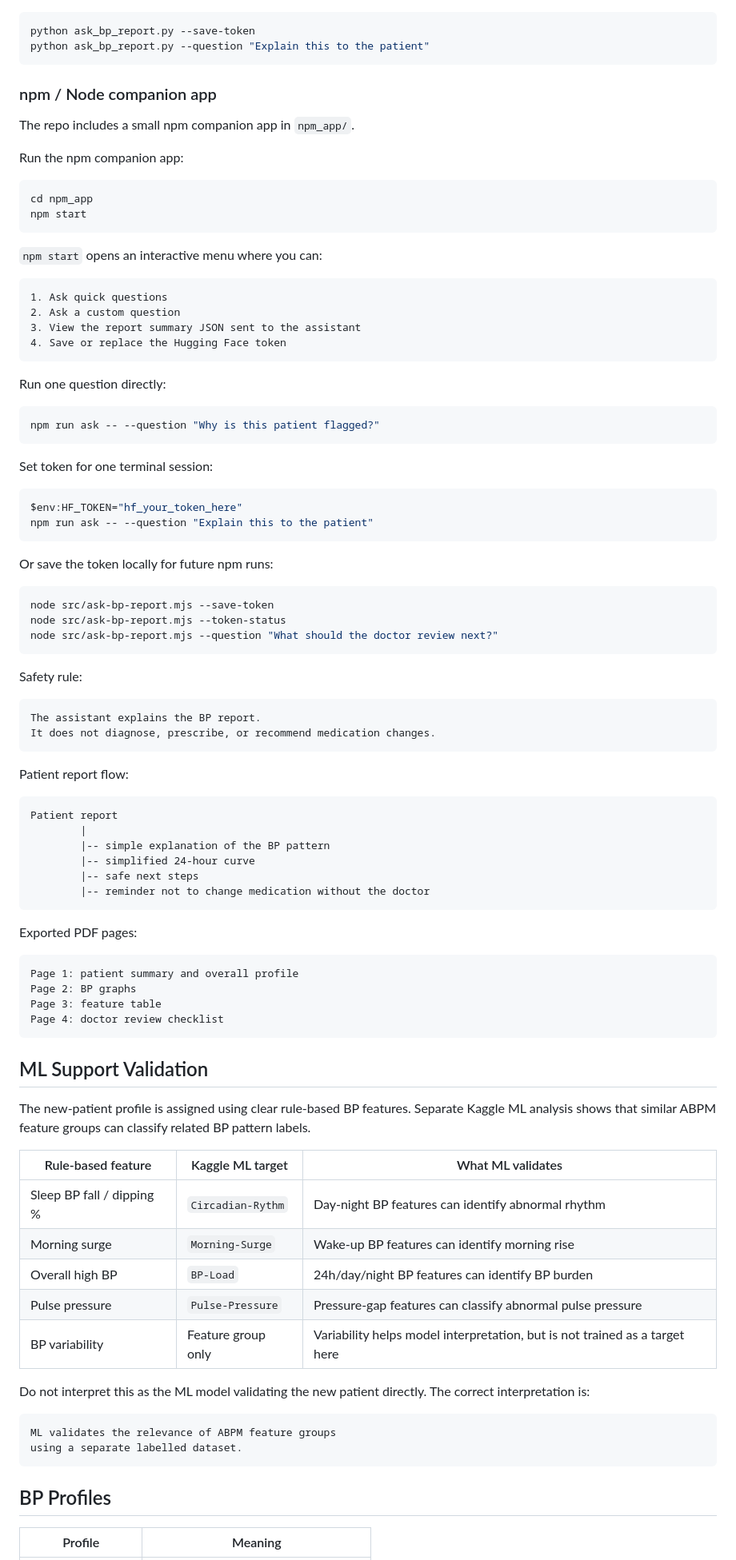
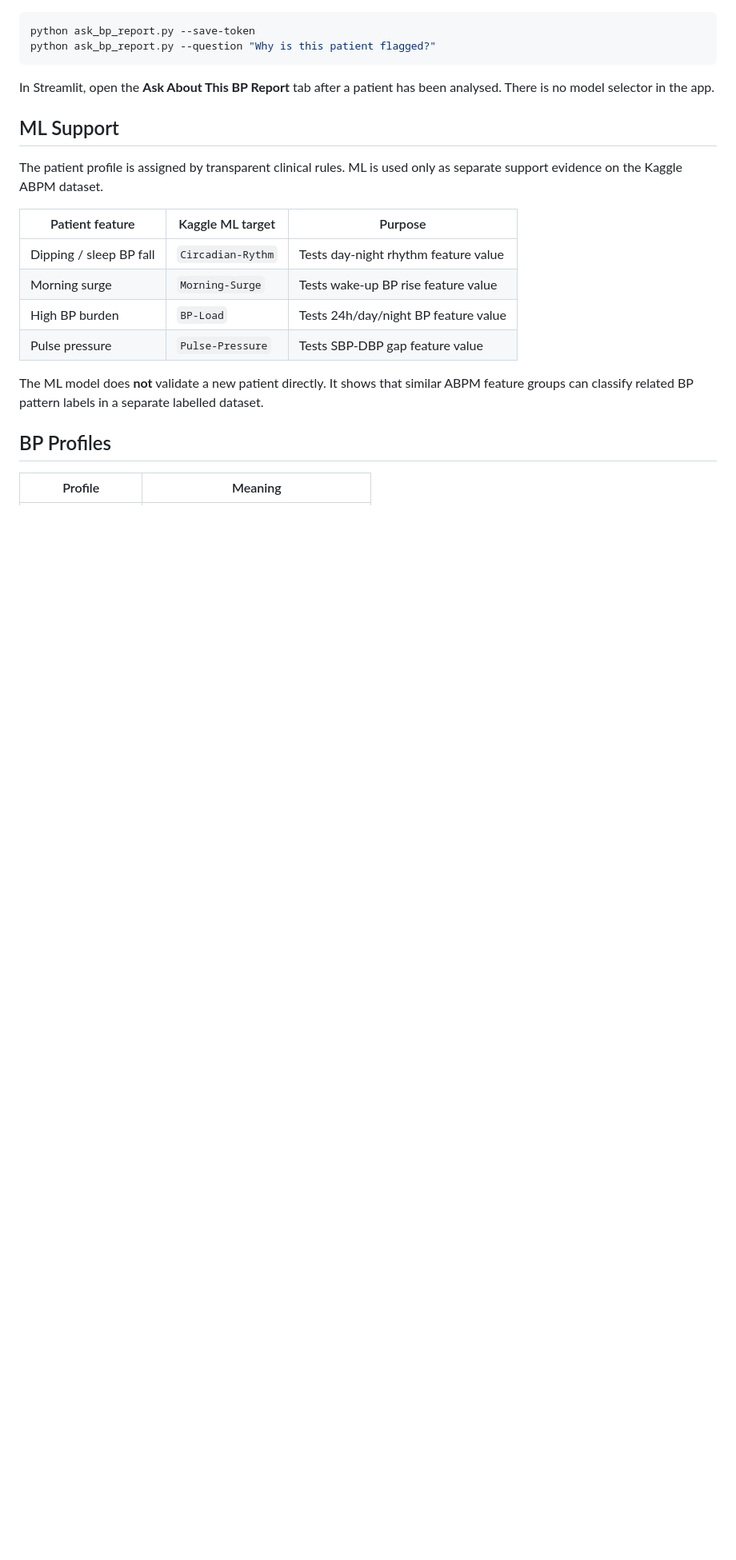
Before and after one commit to maninka123/personalised-bp-monitoring, a Markdown page: README.md, the part around one of its changes. Shown at 80% size. GitHub-like rendering; blank space fills up the shorter version.

Commit message:
Condense README assistant and ML sections

````diff
--- a/README.md
+++ b/README.md
@@ -341,95 +251,23 @@ For local Python:
 
 ```bash
 python ask_bp_report.py --save-token
-python ask_bp_report.py --question "Explain this to the patient"
+python ask_bp_report.py --question "Why is this patient flagged?"
 ```
 
-### npm / Node companion app
+In Streamlit, open the **Ask About This BP Report** tab after a patient has been analysed. There is no model selector in the app.
 
-The repo includes a small npm companion app in `npm_app/`.
+## ML Support
 
-Run the npm companion app:
+The patient profile is assigned by transparent clinical rules. ML is used only as separate support evidence on the Kaggle ABPM dataset.
 
-```bash
-cd npm_app
-npm start
-```
+| Patient feature | Kaggle ML target | Purpose |
+|---|---|---|
+| Dipping / sleep BP fall | `Circadian-Rythm` | Tests day-night rhythm feature value |
+| Morning surge | `Morning-Surge` | Tests wake-up BP rise feature value |
+| High BP burden | `BP-Load` | Tests 24h/day/night BP feature value |
+| Pulse pressure | `Pulse-Pressure` | Tests SBP-DBP gap feature value |
 
-`npm start` opens an interactive menu where you can:
-
-```text
-1. Ask quick questions
-2. Ask a custom question
-3. View the report summary JSON sent to the assistant
-4. Save or replace the Hugging Face token
-```
-
-Run one question directly:
-
-```bash
-npm run ask -- --question "Why is this patient flagged?"
-```
-
-Set token for one terminal session:
-
-```powershell
-$env:HF_TOKEN="hf_your_token_here"
-npm run ask -- --question "Explain this to the patient"
-```
-
-Or save the token locally for future npm runs:
-
-```bash
-node src/ask-bp-report.mjs --save-token
-node src/ask-bp-report.mjs --token-status
-node src/ask-bp-report.mjs --question "What should the doctor review next?"
-```
-
-Safety rule:
-
-```text
-The assistant explains the BP report.
-It does not diagnose, prescribe, or recommend medication changes.
-```
-
-Patient report flow:
-
-```text
-Patient report
-        |
-        |-- simple explanation of the BP pattern
-        |-- simplified 24-hour curve
-        |-- safe next steps
-        |-- reminder not to change medication without the doctor
-```
-
-Exported PDF pages:
-
-```text
-Page 1: patient summary and overall profile
-Page 2: BP graphs
-Page 3: feature table
-Page 4: doctor review checklist
-```
-
-## ML Support Validation
-
-The new-patient profile is assigned using clear rule-based BP features. Separate Kaggle ML analysis shows that similar ABPM feature groups can classify related BP pattern labels.
-
-| Rule-based feature | Kaggle ML target | What ML validates |
-|---|---|---|
-| Sleep BP fall / dipping % | `Circadian-Rythm` | Day-night BP features can identify abnormal rhythm |
-| Morning surge | `Morning-Surge` | Wake-up BP features can identify morning rise |
-| Overall high BP | `BP-Load` | 24h/day/night BP features can identify BP burden |
-| Pulse pressure | `Pulse-Pressure` | Pressure-gap features can classify abnormal pulse pressure |
-| BP variability | Feature group only | Variability helps model interpretation, but is not trained as a target here |
-
-Do not interpret this as the ML model validating the new patient directly. The correct interpretation is:
-
-```text
-ML validates the relevance of ABPM feature groups
-using a separate labelled dataset.
-```
+The ML model does **not** validate a new patient directly. It shows that similar ABPM feature groups can classify related BP pattern labels in a separate labelled dataset.
 
 ## BP Profiles
 
````
Also changed, not shown: other parts of README.md (+9 -180 lines).
